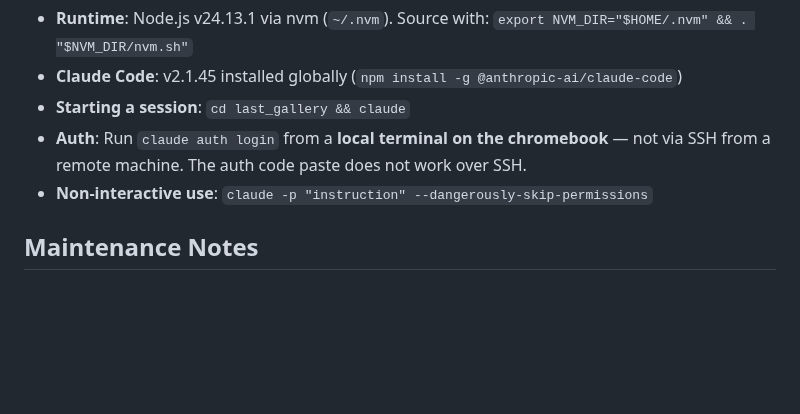
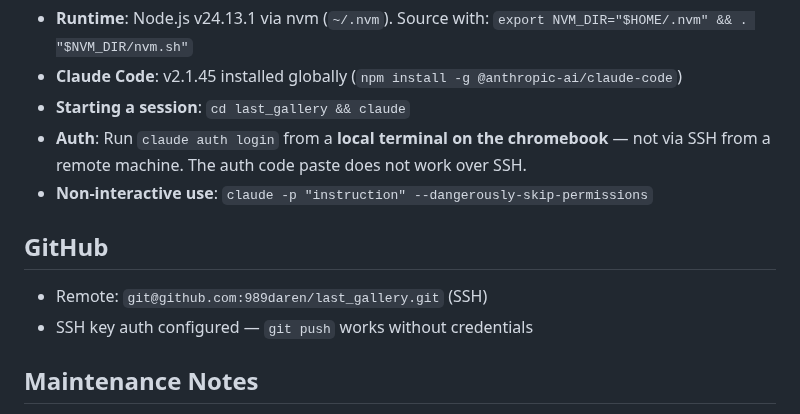
Before and after one commit to 989Daren/last_gallery, a Markdown page: CLAUDE.md, the part around the change. Rendered like a GitHub page; blank space fills up the shorter version.

Commit message:
Update CLAUDE.md: resolve GitHub SSH auth, remove TODO
SSH key auth is now configured with remote changed to git@github.com.

Co-Authored-By: Claude Sonnet 4.6 <noreply@anthropic.com>

```diff
--- a/CLAUDE.md
+++ b/CLAUDE.md
@@ -299,6 +299,10 @@ window.PAGE_MODE      // Deep-link mode: "edit" | "creator-of-the-month" | "" (s
 - **Auth**: Run `claude auth login` from a **local terminal on the chromebook** — not via SSH from a remote machine. The auth code paste does not work over SSH.
 - **Non-interactive use**: `claude -p "instruction" --dangerously-skip-permissions`
 
+## GitHub
+- Remote: `git@github.com:989daren/last_gallery.git` (SSH)
+- SSH key auth configured — `git push` works without credentials
+
 ## Maintenance Notes
 - When making significant changes, append a dated entry to `CHANGELOG.md`
 - Keep this file (`CLAUDE.md`) updated to reflect current state, not history
```
